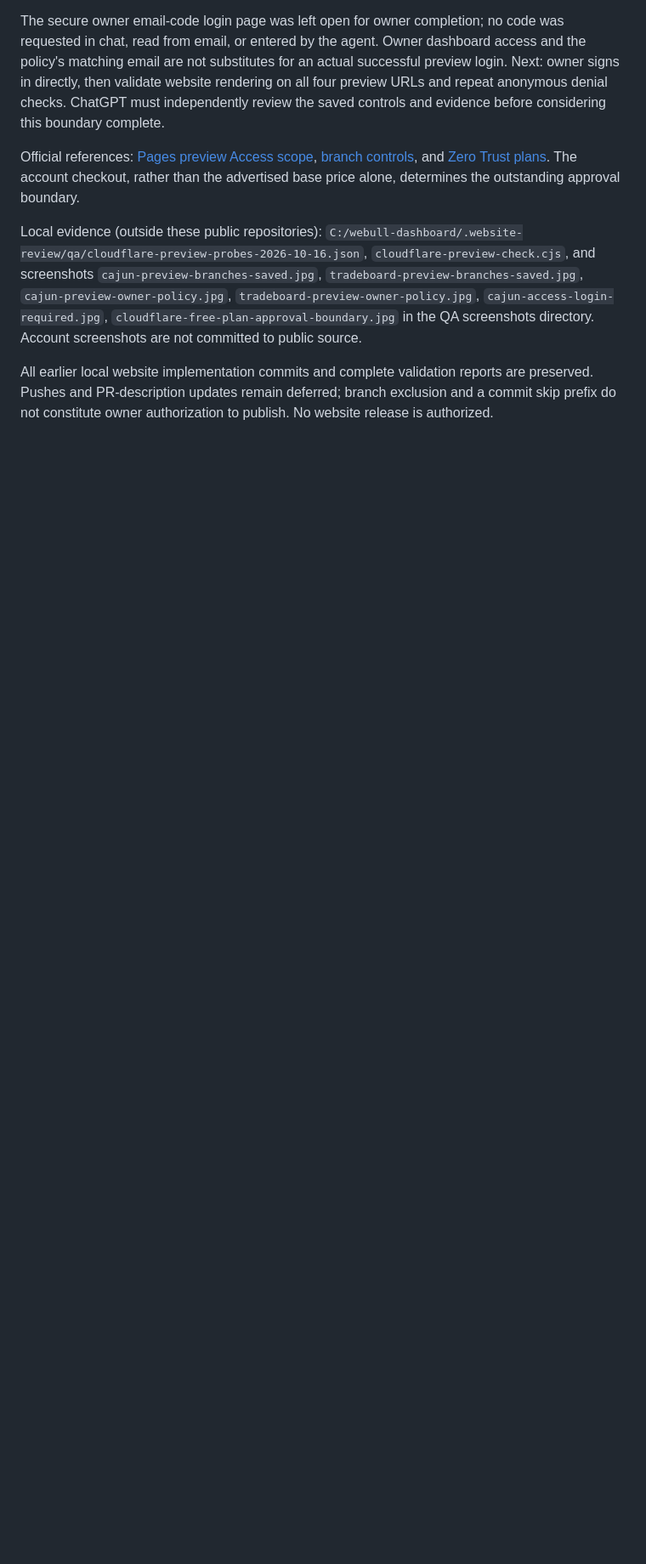
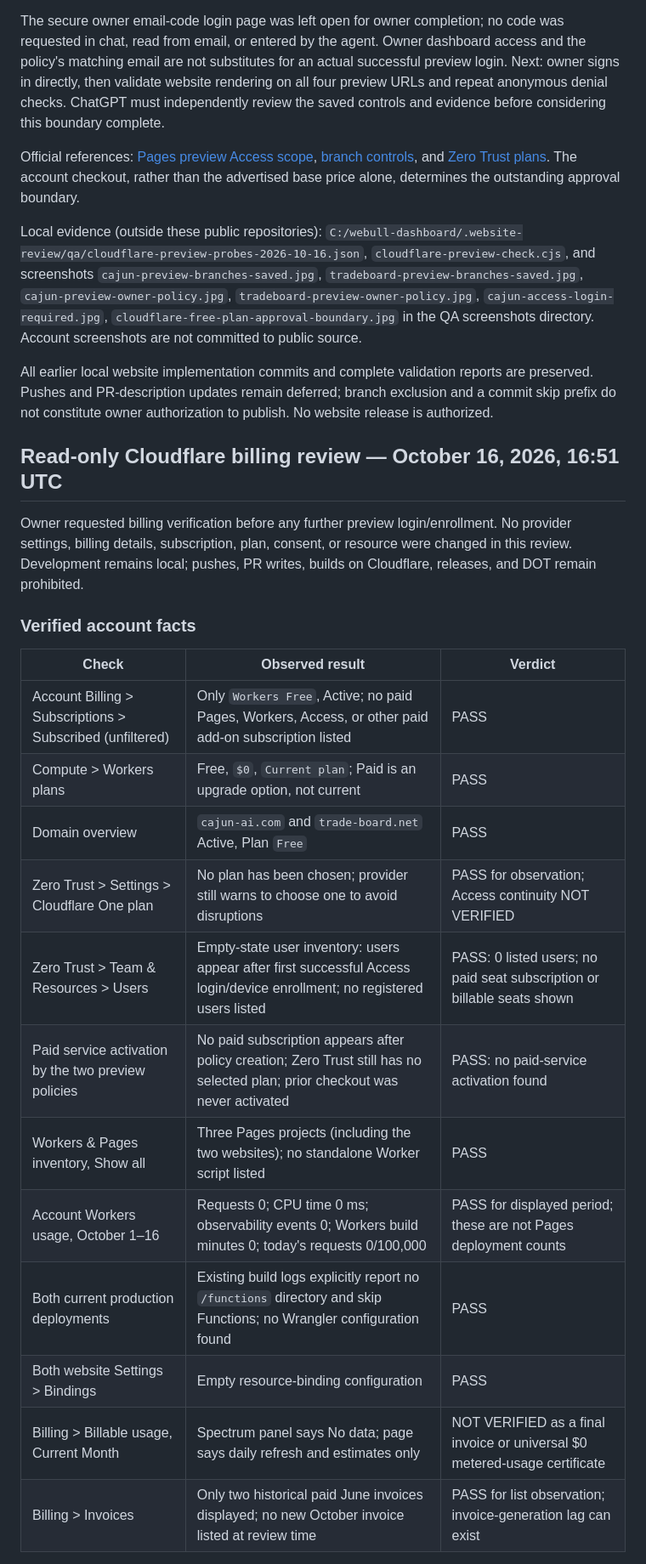
Before and after one commit to greghaydel-arch/cajun-ai-production, a Markdown page: docs/WEBSITE_RELEASE_VALIDATION_2026-10-16.md, the part around one of its changes. Shown at 85% size. GitHub-like rendering; blank space fills up the shorter version.

Commit message:
[CF-Pages-Skip] docs: verify current Cloudflare billing and cost boundaries

```diff
--- a/docs/WEBSITE_RELEASE_VALIDATION_2026-10-16.md
+++ b/docs/WEBSITE_RELEASE_VALIDATION_2026-10-16.md
@@ -231,3 +231,26 @@ Official references: [Pages preview Access scope](https://developers.cloudflare.
 Local evidence (outside these public repositories): `C:/webull-dashboard/.website-review/qa/cloudflare-preview-probes-2026-10-16.json`, `cloudflare-preview-check.cjs`, and screenshots `cajun-preview-branches-saved.jpg`, `tradeboard-preview-branches-saved.jpg`, `cajun-preview-owner-policy.jpg`, `tradeboard-preview-owner-policy.jpg`, `cajun-access-login-required.jpg`, `cloudflare-free-plan-approval-boundary.jpg` in the QA screenshots directory. Account screenshots are not committed to public source.
 
 All earlier local website implementation commits and complete validation reports are preserved. Pushes and PR-description updates remain deferred; branch exclusion and a commit skip prefix do not constitute owner authorization to publish. No website release is authorized.
+
+
+## Read-only Cloudflare billing review — October 16, 2026, 16:51 UTC
+
+Owner requested billing verification before any further preview login/enrollment. No provider settings, billing details, subscription, plan, consent, or resource were changed in this review. Development remains local; pushes, PR writes, builds on Cloudflare, releases, and DOT remain prohibited.
+
+### Verified account facts
+
+| Check | Observed result | Verdict |
+| --- | --- | --- |
+| Account Billing > Subscriptions > Subscribed (unfiltered) | Only `Workers Free`, Active; no paid Pages, Workers, Access, or other paid add-on subscription listed | PASS |
+| Compute > Workers plans | Free, `$0`, `Current plan`; Paid is an upgrade option, not current | PASS |
+| Domain overview | `cajun-ai.com` and `trade-board.net` Active, Plan `Free` | PASS |
+| Zero Trust > Settings > Cloudflare One plan | No plan has been chosen; provider still warns to choose one to avoid disruptions | PASS for observation; Access continuity NOT VERIFIED |
+| Zero Trust > Team & Resources > Users | Empty-state user inventory: users appear after first successful Access login/device enrollment; no registered users listed | PASS: 0 listed users; no paid seat subscription or billable seats shown |
+| Paid service activation by the two preview policies | No paid subscription appears after policy creation; Zero Trust still has no selected plan; prior checkout was never activated | PASS: no paid-service activation found |
+| Workers & Pages inventory, Show all | Three Pages projects (including the two websites); no standalone Worker script listed | PASS |
+| Account Workers usage, October 1–16 | Requests 0; CPU time 0 ms; observability events 0; Workers build minutes 0; today's requests 0/100,000 | PASS for displayed period; these are not Pages deployment counts |
+| Both current production deployments | Existing build logs explicitly report no `/functions` directory and skip Functions; no Wrangler configuration found | PASS |
+| Both website Settings > Bindings | Empty resource-binding configuration | PASS |
+| Billing > Billable usage, Current Month | Spectrum panel says No data; page says daily refresh and estimates only | NOT VERIFIED as a final invoice or universal $0 metered-usage certificate |
+| Billing > Invoices | Only two historical paid June invoices displayed; no new October invoice listed at review time | PASS for list observation; invoice-generation lag can exist |
+
```
Also changed, not shown: other parts of docs/WEBSITE_RELEASE_VALIDATION_2026-10-16.md (+22 -0 lines).
